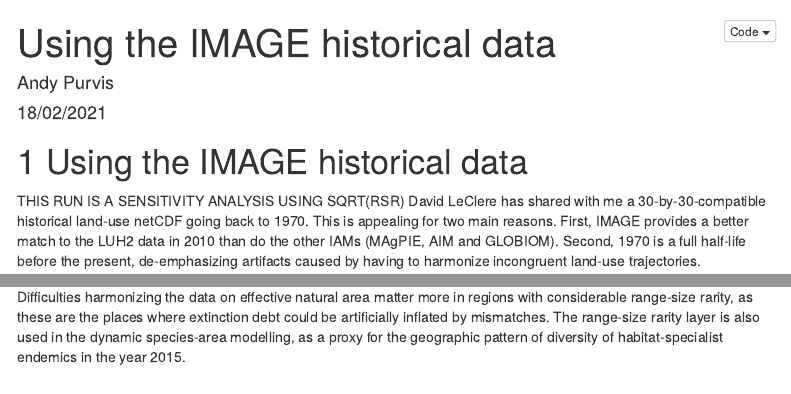
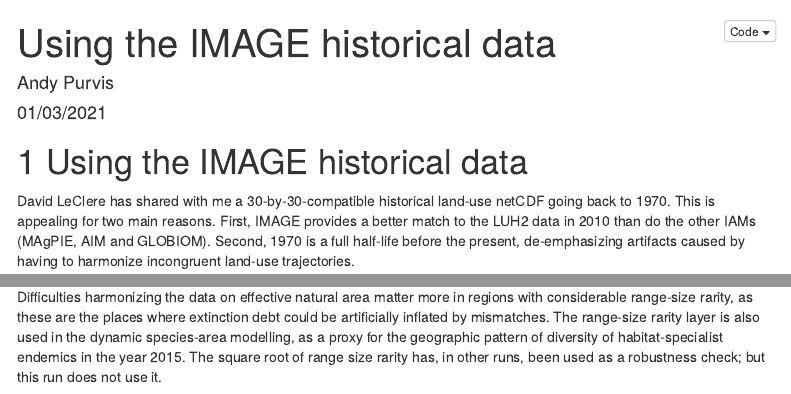
Before and after one commit to AndyPurvis/30by30, an R Markdown document (Using_the_IMAGE_historical_data.Rmd): the page in a window 1100 px wide, from its top, and a second part further down, joined at a grey line. Rendered offline with R 4.5, knitr and Pandoc, with nearby package versions; some code elsewhere in the file could not run offline; menus at the side of the page are left out.

Commit message:
Re-ran not using sqrt(range-size rarity)

````diff
--- a/Using_the_IMAGE_historical_data.Rmd
+++ b/Using_the_IMAGE_historical_data.Rmd
@@ -1,7 +1,7 @@
 ---
 title: "Using the IMAGE historical data"
 author: "Andy Purvis"
-date: "18/02/2021"
+date: "01/03/2021"
 output:
   html_document:
     df_print: paged
@@ -23,7 +23,6 @@ knitr::opts_chunk$set(echo = TRUE)
 
 # Using the IMAGE historical data
 
-THIS RUN IS A SENSITIVITY ANALYSIS USING SQRT(RSR)
 David LeClere has shared with me a 30-by-30-compatible historical land-use netCDF going back to 1970. This is appealing for two main reasons. First, IMAGE provides a better match to the LUH2 data in 2010 than do the other IAMs (MAgPIE, AIM and GLOBIOM). Second, 1970 is a full half-life before the present, de-emphasizing artifacts caused by having to harmonize incongruent land-use trajectories.
 
 This code has the following objectives:
@@ -61,6 +60,6 @@ source("convert_iam_data.R")
 ```
 ## Read in range-size rarity to assess how badly mismatches between IMAGE and LUH2 might matter
 
-Difficulties harmonizing the data on effective natural area matter more in regions with considerable range-size rarity, as these are the places where extinction debt could be artificially inflated by mismatches. The range-size rarity layer is also used in the dynamic species-area modelling, as a proxy for the geographic pattern of diversity of habitat-specialist endemics in the year 2015.
+Difficulties harmonizing the data on effective natural area matter more in regions with considerable range-size rarity, as these are the places where extinction debt could be artificially inflated by mismatches. The range-size rarity layer is also used in the dynamic species-area modelling, as a proxy for the geographic pattern of diversity of habitat-specialist endemics in the year 2015. The square root of range size rarity has, in other runs, been used as a robustness check; but this run does not use it.
 
 ```{r, range-size-rarity, echo=FALSE, cache=TRUE}
````
Also changed, not shown: Using_the_IMAGE_historical_data.Rmd (7 more changed lines).
